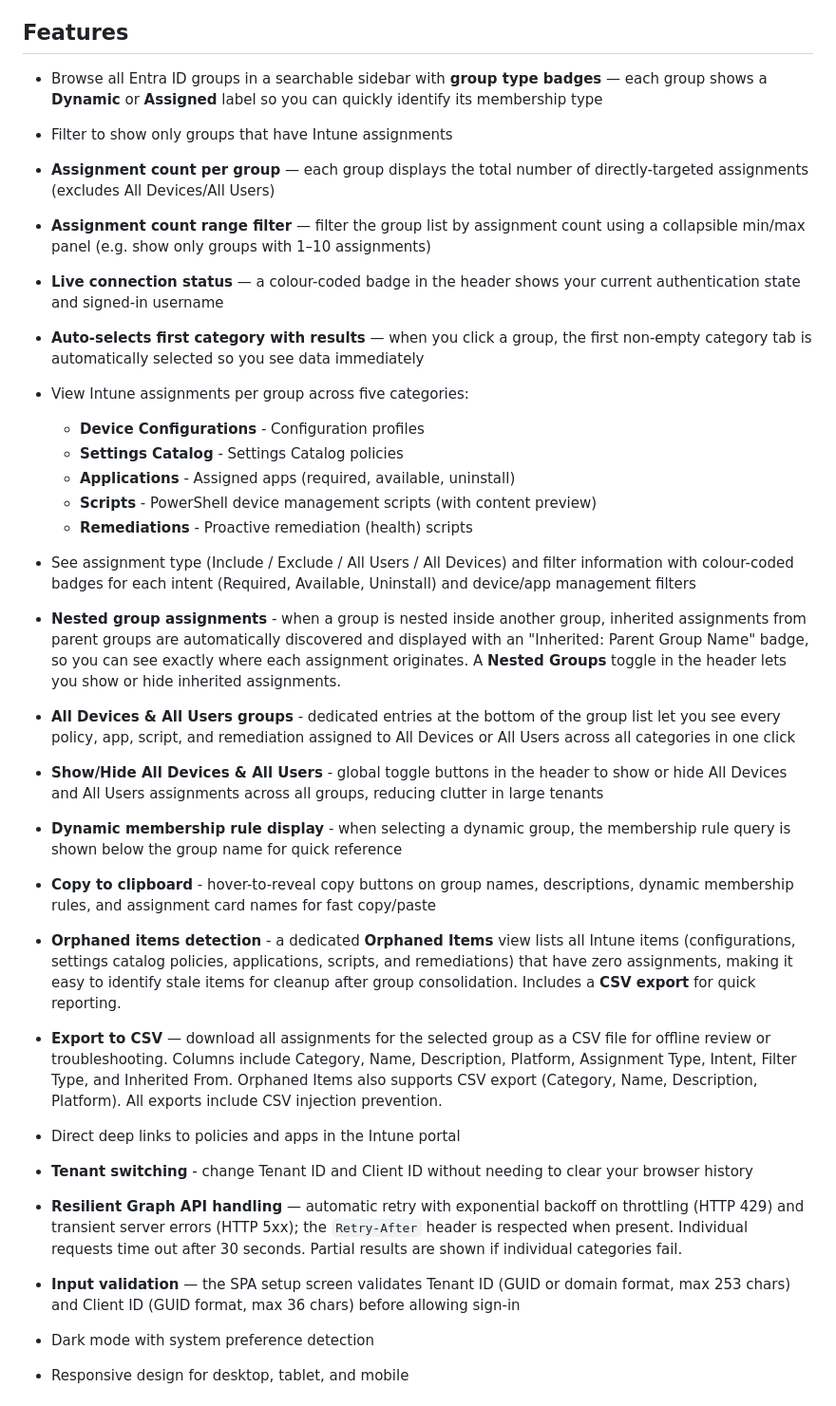
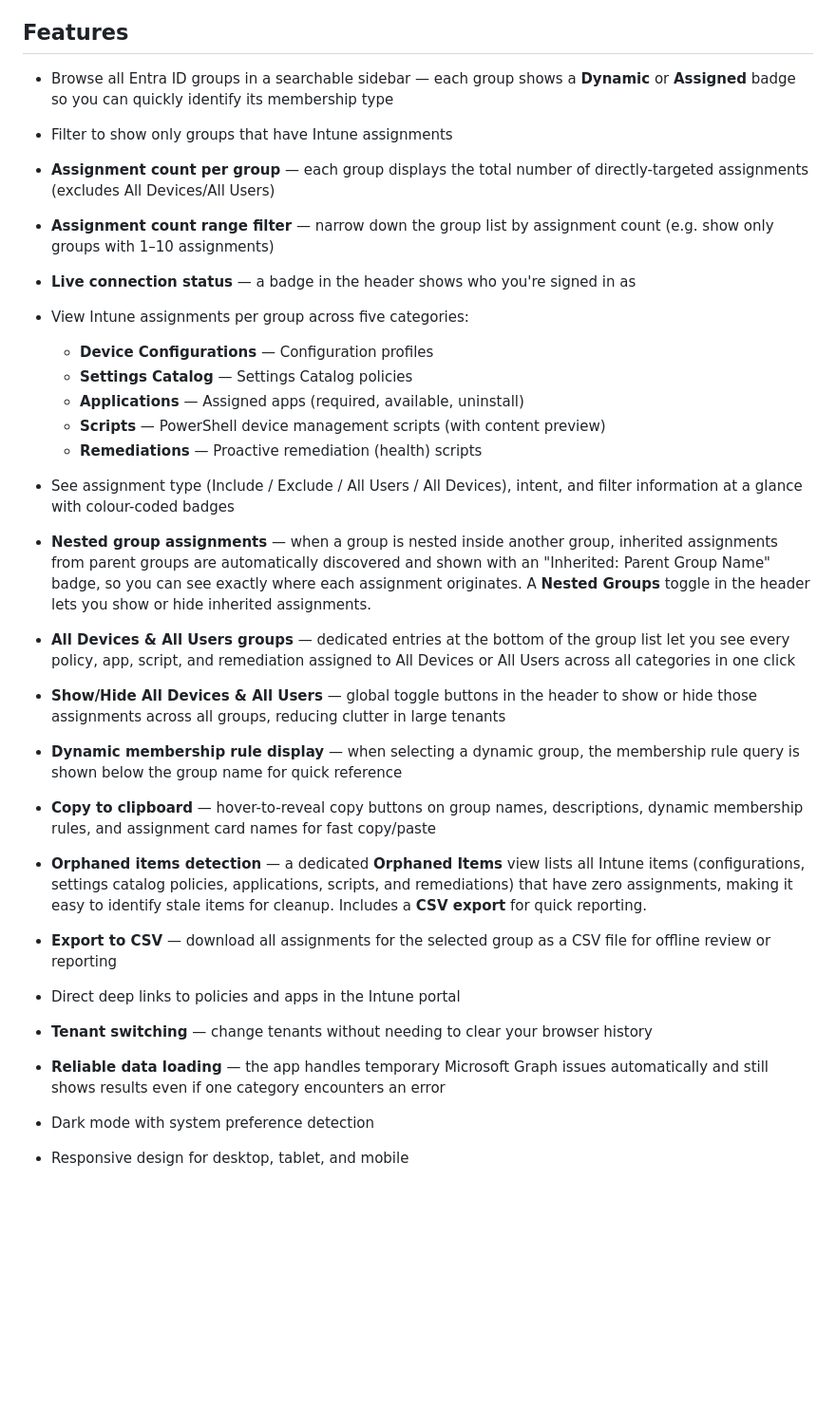
Before and after one commit to dgulle/Tunedin-Assignment-Checker, a Markdown page: README.md, the part around one of its changes. Shown at 95% size. Drawn GitHub-style; blank space fills up the shorter version.

```diff
--- a/README.md
+++ b/README.md
@@ -6,34 +6,32 @@ A web dashboard that connects to Microsoft Intune via the Microsoft Graph API an
 
 ## Features
 
-- Browse all Entra ID groups in a searchable sidebar with **group type badges** — each group shows a **Dynamic** or **Assigned** label so you can quickly identify its membership type
+- Browse all Entra ID groups in a searchable sidebar — each group shows a **Dynamic** or **Assigned** badge so you can quickly identify its membership type
 - Filter to show only groups that have Intune assignments
 - **Assignment count per group** — each group displays the total number of directly-targeted assignments (excludes All Devices/All Users)
-- **Assignment count range filter** — filter the group list by assignment count using a collapsible min/max panel (e.g. show only groups with 1–10 assignments)
-- **Live connection status** — a colour-coded badge in the header shows your current authentication state and signed-in username
-- **Auto-selects first category with results** — when you click a group, the first non-empty category tab is automatically selected so you see data immediately
+- **Assignment count range filter** — narrow down the group list by assignment count (e.g. show only groups with 1–10 assignments)
+- **Live connection status** — a badge in the header shows who you're signed in as
 
 - View Intune assignments per group across five categories:
-  - **Device Configurations** - Configuration profiles
-  - **Settings Catalog** - Settings Catalog policies
-  - **Applications** - Assigned apps (required, available, uninstall)
-  - **Scripts** - PowerShell device management scripts (with content preview)
-  - **Remediations** - Proactive remediation (health) scripts
-- See assignment type (Include / Exclude / All Users / All Devices) and filter information with colour-coded badges for each intent (Required, Available, Uninstall) and device/app management filters
-- **Nested group assignments** - when a group is nested inside another group, inherited assignments from parent groups are automatically discovered and displayed with an "Inherited: Parent Group Name" badge, so you can see exactly where each assignment originates. A **Nested Groups** toggle in the header lets you show or hide inherited assignments.
+  - **Device Configurations** — Configuration profiles
+  - **Settings Catalog** — Settings Catalog policies
+  - **Applications** — Assigned apps (required, available, uninstall)
+  - **Scripts** — PowerShell device management scripts (with content preview)
+  - **Remediations** — Proactive remediation (health) scripts
+- See assignment type (Include / Exclude / All Users / All Devices), intent, and filter information at a glance with colour-coded badges
+- **Nested group assignments** — when a group is nested inside another group, inherited assignments from parent groups are automatically discovered and shown with an "Inherited: Parent Group Name" badge, so you can see exactly where each assignment originates. A **Nested Groups** toggle in the header lets you show or hide inherited assignments.
 
-- **All Devices & All Users groups** - dedicated entries at the bottom of the group list let you see every policy, app, script, and remediation assigned to All Devices or All Users across all categories in one click
-- **Show/Hide All Devices & All Users** - global toggle buttons in the header to show or hide All Devices and All Users assignments across all groups, reducing clutter in large tenants
-- **Dynamic membership rule display** - when selecting a dynamic group, the membership rule query is shown below the group name for quick reference
-- **Copy to clipboard** - hover-to-reveal copy buttons on group names, descriptions, dynamic membership rules, and assignment card names for fast copy/paste
+- **All Devices & All Users groups** — dedicated entries at the bottom of the group list let you see every policy, app, script, and remediation assigned to All Devices or All Users across all categories in one click
+- **Show/Hide All Devices & All Users** — global toggle buttons in the header to show or hide those assignments across all groups, reducing clutter in large tenants
+- **Dynamic membership rule display** — when selecting a dynamic group, the membership rule query is shown below the group name for quick reference
+- **Copy to clipboard** — hover-to-reveal copy buttons on group names, descriptions, dynamic membership rules, and assignment card names for fast copy/paste
 
-- **Orphaned items detection** - a dedicated **Orphaned Items** view lists all Intune items (configurations, settings catalog policies, applications, scripts, and remediations) that have zero assignments, making it easy to identify stale items for cleanup after group consolidation. Includes a **CSV export** for quick reporting.
+- **Orphaned items detection** — a dedicated **Orphaned Items** view lists all Intune items (configurations, settings catalog policies, applications, scripts, and remediations) that have zero assignments, making it easy to identify stale items for cleanup. Includes a **CSV export** for quick reporting.
 
-- **Export to CSV** — download all assignments for the selected group as a CSV file for offline review or troubleshooting. Columns include Category, Name, Description, Platform, Assignment Type, Intent, Filter Type, and Inherited From. Orphaned Items also supports CSV export (Category, Name, Description, Platform). All exports include CSV injection prevention.
+- **Export to CSV** — download all assignments for the selected group as a CSV file for offline review or reporting
 - Direct deep links to policies and apps in the Intune portal
-- **Tenant switching** - change Tenant ID and Client ID without needing to clear your browser history
-- **Resilient Graph API handling** — automatic retry with exponential backoff on throttling (HTTP 429) and transient server errors (HTTP 5xx); the `Retry-After` header is respected when present. Individual requests time out after 30 seconds. Partial results are shown if individual categories fail.
-- **Input validation** — the SPA setup screen validates Tenant ID (GUID or domain format, max 253 chars) and Client ID (GUID format, max 36 chars) before allowing sign-in
+- **Tenant switching** — change tenants without needing to clear your browser history
+- **Reliable data loading** — the app handles temporary Microsoft Graph issues automatically and still shows results even if one category encounters an error
 - Dark mode with system preference detection
 - Responsive design for desktop, tablet, and mobile
 
```
Also changed, not shown: other parts of README.md (+10 -19 lines).
